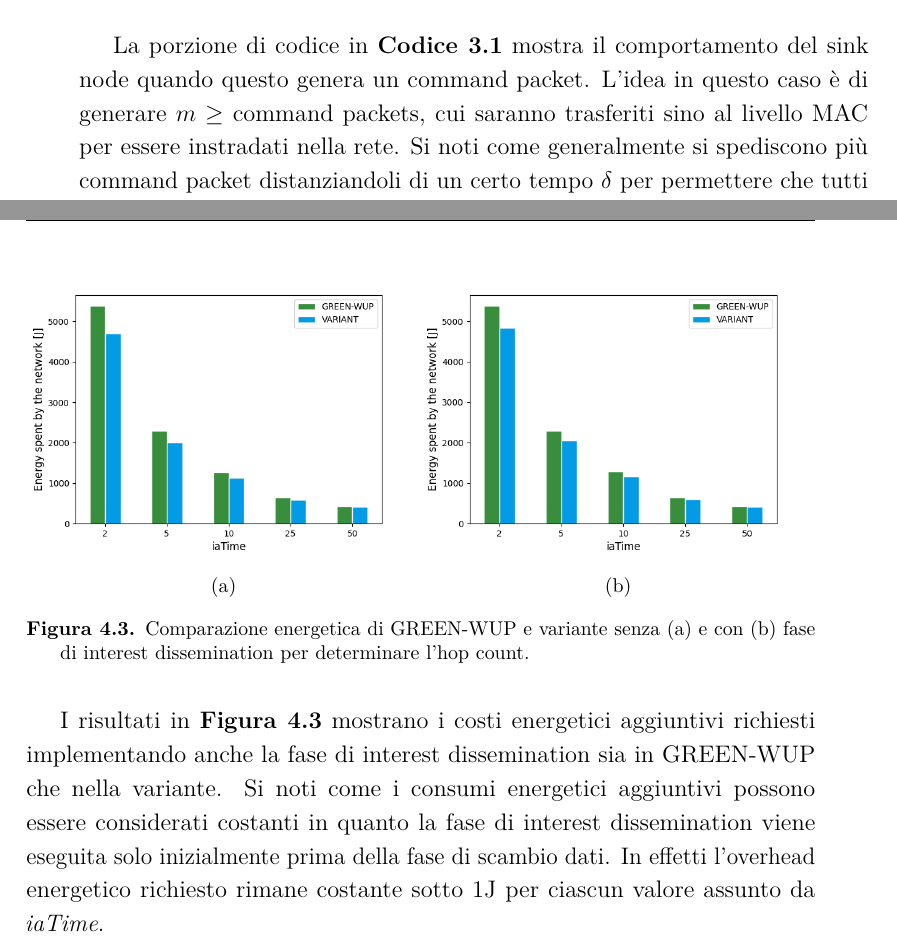
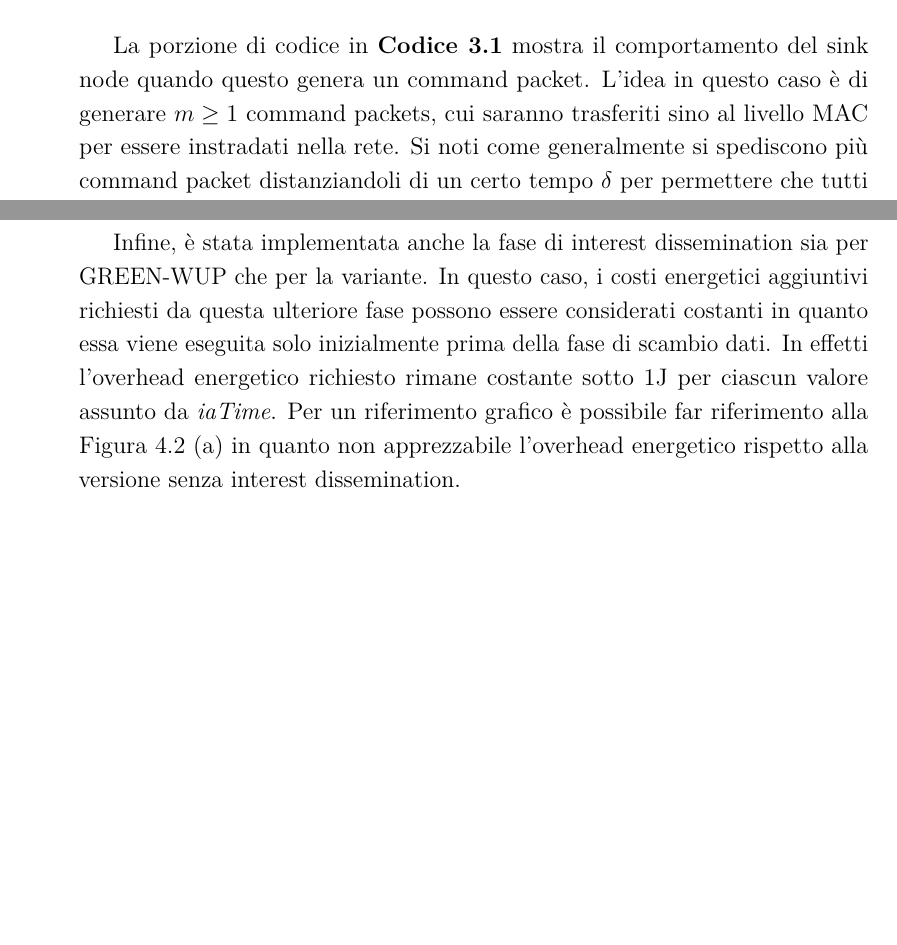
Before and after one commit to LeonardoEmili/bachelor-degree-thesis, a LaTeX thesis (relazione.tex): two parts of pages 16 and 27 of 30 before the commit and two parts of pages 16 and 26 of 29 after it, joined at a grey line, cut so that both start at the same text, the shorter picture padded with empty space. The pictures show the PDF file relazione.pdf that the author committed with the source.

Commit message:
Remove plot of interest dissemination

```diff
--- a/relazione.tex
+++ b/relazione.tex
@@ -362,7 +362,7 @@ wurModule->addWakeupAddress(wurDisseminationAddresses[addressIndex]);
 \let\cleardoublepage    % probably not a good decision
 
 La porzione di codice in \textbf{Codice 3.1} mostra il comportamento del sink node quando questo genera un command packet. L'idea in questo caso è
-di generare $m \geq $ command packets, cui saranno trasferiti sino al livello MAC per essere instradati nella rete. Si noti come generalmente si
+di generare $m \geq 1 $ command packets, cui saranno trasferiti sino al livello MAC per essere instradati nella rete. Si noti come generalmente si
 spediscono più command packet distanziandoli di un certo tempo $\delta$ per permettere che tutti i nodi della rete siano raggiunti. In questa
 implementazione si è scelto di utilizzare $m=3$ e $\delta=60s$. Dunque il sink node procede fornendo i campi richiesti alla creazione del
 pacchetto di interest ed in particolare setta il tipo del pacchetto da inviare che sarà poi utile in fase di ricezione dei pacchetti
@@ -685,23 +683,8 @@ e che non sono puramente randomici come nel caso dell'implementazione originale
-\begin{figure}
-    \centering
-    \begin{minipage}{.5\textwidth}
-        \centering
-        \includegraphics[width=1\linewidth]{energy_plot.png}
-        \caption*{(a)}
-    \end{minipage}%
-    \begin{minipage}{.5\textwidth}
-        \centering
-        \includegraphics[width=1\linewidth]{interest_energy_plot.png}
-        \caption*{(b)}
-    \end{minipage}
-    \caption{Comparazione energetica di GREEN-WUP e variante senza (a) e con (b) fase di interest dissemination per determinare l'hop count.}
-\end{figure}
-
-I risultati in \textbf{Figura 4.3} mostrano i costi energetici aggiuntivi richiesti implementando anche la fase di interest
-dissemination sia in GREEN-WUP che nella variante. Si noti come i consumi energetici aggiuntivi possono essere considerati costanti in quanto
-la fase di interest dissemination viene eseguita solo inizialmente prima della fase di scambio dati. In effetti l'overhead energetico
-richiesto rimane costante sotto 1J per ciascun valore assunto da \emph{iaTime}.
-
+Infine, è stata implementata anche la fase di interest dissemination sia per GREEN-WUP che per la variante. In questo caso, i costi energetici
+aggiuntivi richiesti da questa ulteriore fase possono essere considerati costanti in quanto essa viene eseguita solo inizialmente prima della
+fase di scambio dati. In effetti l'overhead energetico richiesto rimane costante sotto 1J per ciascun valore assunto da \emph{iaTime}. Per
+un riferimento grafico è possibile far riferimento alla Figura 4.2 (a) in quanto non apprezzabile l'overhead energetico rispetto alla versione
+senza interest dissemination.
 
 \chapter{Ottimizzazione dei parametri}
 
```
Also changed, not shown: relazione.pdf, relazione.tex (6 more changed lines), 5 other files.
